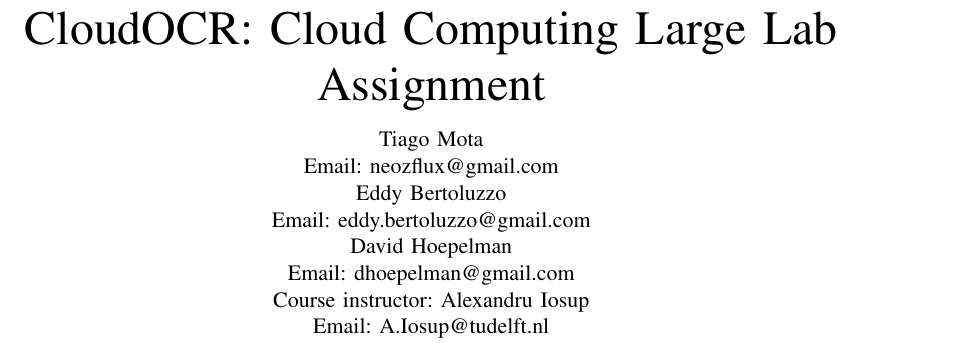
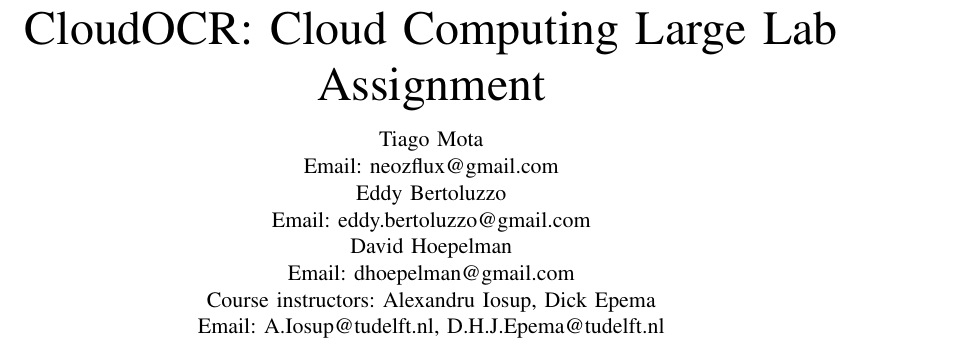
Before and after one commit to TiagoMota/cloud-computing-project, a LaTeX paper (doc/report/IN4392 Group 5 Large Lab Report.tex): part of page 1 of 6 before the commit and part of page 1 of 7 after it, cut so that both start at the same text. Compiled offline with pdfLaTeX.

Commit message:
Improved formatting

```diff
--- a/doc/report/IN4392 Group 5 Large Lab Report.tex
+++ b/doc/report/IN4392 Group 5 Large Lab Report.tex
@@ -1,12 +1,7 @@
 \documentclass[a4paper]{IEEEtran}
 
 \usepackage[fleqn]{amsmath}
-%\usepackage{amsfonts}
-%\usepackage{algorithm}% http://ctan.org/pkg/algorithms
-%\usepackage{algpseudocode}% http://ctan.org/pkg/algorithmicx
-\usepackage[]{hyperref}
-%\usepackage{verbatim}
-%\usepackage{textcomp}
+\usepackage[hidelinks]{hyperref}
 \usepackage{pdflscape}
 \usepackage{footnote}
 
@@ -24,8 +19,8 @@
 	\IEEEauthorblockN{David Hoepelman\\}
 	\IEEEauthorblockA{Email: dhoepelman@gmail.com\\}
 	\and
-	\IEEEauthorblockN{Course instructor: Alexandru Iosup\\}
-	\IEEEauthorblockA{Email: A.Iosup@tudelft.nl \\}
+	\IEEEauthorblockN{Course instructors: Alexandru Iosup, Dick Epema\\}
+	\IEEEauthorblockA{Email: A.Iosup@tudelft.nl, D.H.J.Epema@tudelft.nl\\}
 }
 \makesavenoteenv{tabular}
 
```
Also changed, not shown: doc/report/IN4392 Group 5 Large Lab Report.tex (10 more changed lines).
